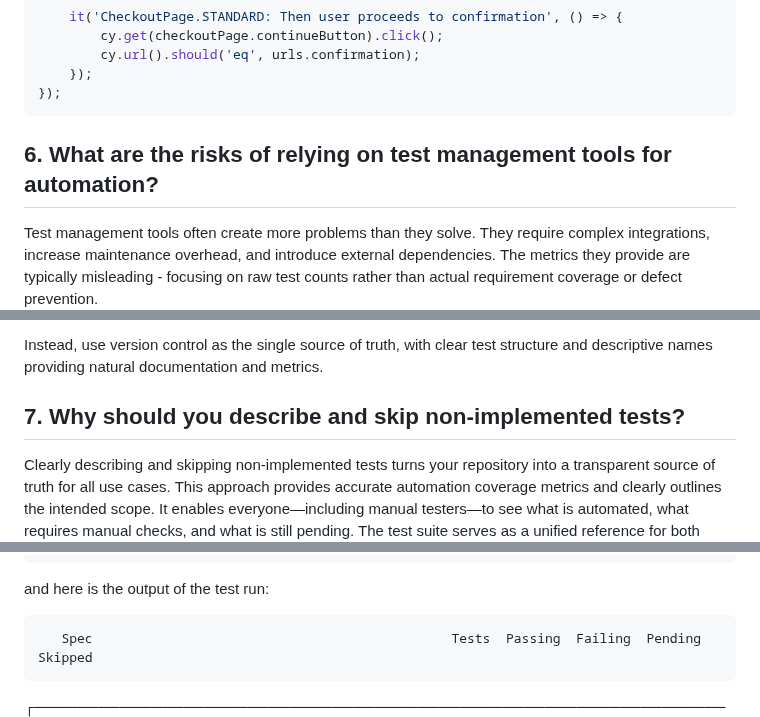
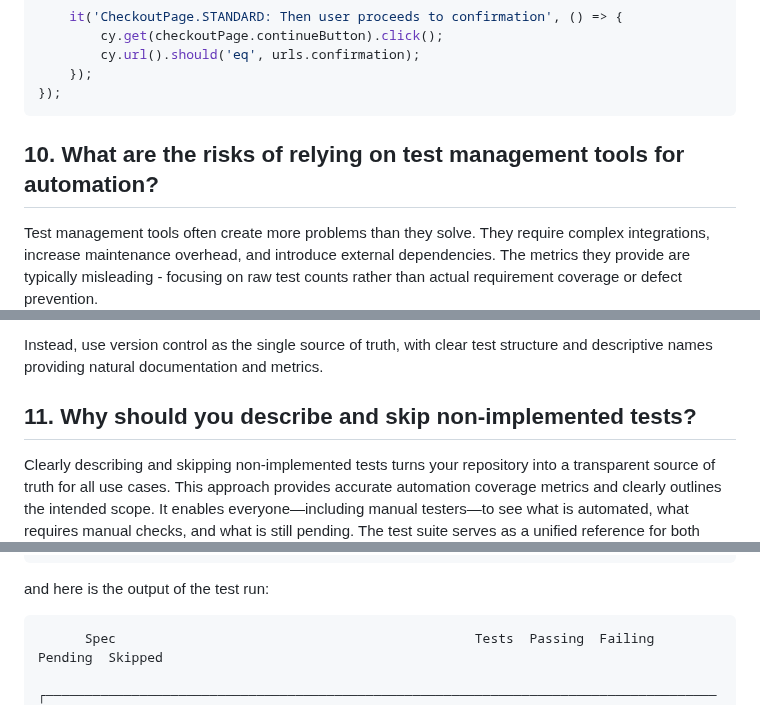
Before and after one commit to IvanZdanovich/cypress-start, a Markdown page: docs/faq.md, 3 parts joined by grey strips. Drawn GitHub-style.

````diff
--- a/docs/faq.md
+++ b/docs/faq.md
@@ -507,7 +507,7 @@ context('CheckoutPage.STANDARD: When user submits valid details', () => {
 });
 ```
 
-## 6. What are the risks of relying on test management tools for automation?
+## 10. What are the risks of relying on test management tools for automation?
 
 Test management tools often create more problems than they solve. They require complex integrations, increase
 maintenance overhead, and introduce external dependencies. The metrics they provide are typically misleading - focusing
@@ -525,7 +525,7 @@ These tools tend to:
 Instead, use version control as the single source of truth, with clear test structure and descriptive names providing
 natural documentation and metrics.
 
-## 7. Why should you describe and skip non-implemented tests?
+## 11. Why should you describe and skip non-implemented tests?
 
 Clearly describing and skipping non-implemented tests turns your repository into a transparent source of truth for all
 use cases. This approach provides accurate automation coverage metrics and clearly outlines the intended scope. It
@@ -559,7 +559,8 @@ context('CartPage.STANDARD: When user visits the page', () => {
 
 and here is the output of the test run:
 
-       Spec                                              Tests  Passing  Failing  Pending  Skipped
+```text
+      Spec                                              Tests  Passing  Failing  Pending  Skipped
 
 ┌────────────────────────────────────────────────────────────────────────────────────────────────┐
 │ ✔ integration/ui/cart-page.ui.spec.js         00:01      3       1       -         2         - │
````
Also changed, not shown: other parts of docs/faq.md (+17 -7 lines).
